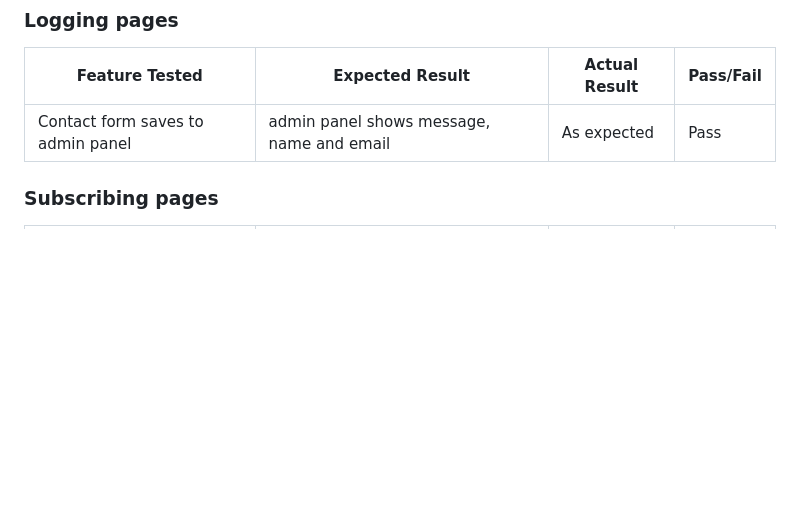
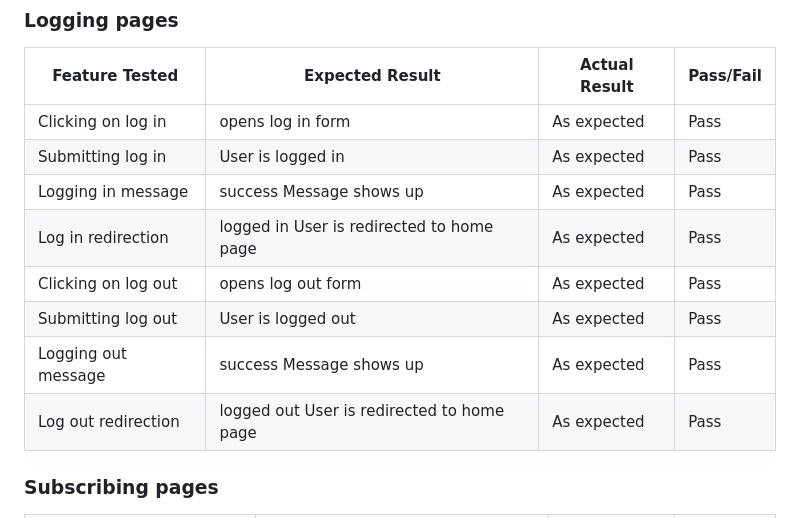
Before and after one commit to LudovicLeGuen/le_patissier, a Markdown page: TESTING.md, the part around the change printed below. GitHub-like rendering; blank space fills up the shorter version.

```diff
--- a/TESTING.md
+++ b/TESTING.md
@@ -121,7 +134,15 @@ All of a users orders are deleted on profile deletion | orders removed from data
 
 Feature Tested | Expected Result | Actual Result | Pass/Fail
 ---------------|-----------------|---------------|----------
-Contact form saves to admin panel | admin panel shows message, name and email | As expected | Pass
+Clicking on log in | opens log in form | As expected | Pass
+Submitting log in | User is logged in | As expected | Pass
+Logging in message | success Message shows up| As expected | Pass
+Log in redirection | logged in User is redirected to home page | As expected | Pass
+Clicking on log out | opens log out form | As expected | Pass
+Submitting log out | User is logged out | As expected | Pass
+Logging out message | success Message shows up| As expected | Pass
+Log out redirection | logged out User is redirected to home page | As expected | Pass
+
 
 ### Subscribing pages
 
```
Also changed, not shown: other parts of TESTING.md (+15 -15 lines).
